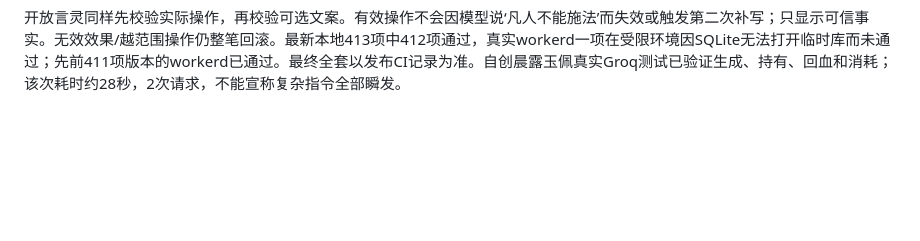
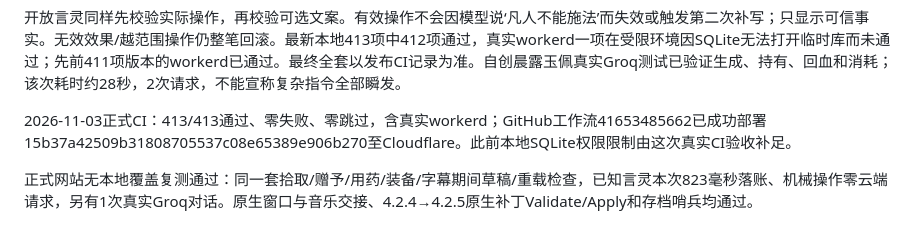
Before and after one commit to Eddiecxl/immortalblossom, a Markdown page: docs/RESPONSIVE_RPG_V425.md, the part around the change. Rendered like a GitHub page; blank space fills up the shorter version.

```diff
--- a/docs/RESPONSIVE_RPG_V425.md
+++ b/docs/RESPONSIVE_RPG_V425.md
@@ -13,3 +13,7 @@
 验证：411/411回归、零跳过，含真实workerd SQLite。隔离浏览器候选测试已验证用药、拾取、收下赠予、消耗、提升到最高境界、字幕中装备、保留草稿及重载恢复。该次已知言灵约919毫秒完成结算，机械操作零云端请求；一次真实Groq交谈承接了境界变化。掉落/赠予使用隔离测试世界夹具，未修改用户存档。发布后须另验无本地模块覆盖的正式网站，不能把候选实验当作线上完成。
 
 开放言灵同样先校验实际操作，再校验可选文案。有效操作不会因模型说‘凡人不能施法’而失效或触发第二次补写；只显示可信事实。无效效果/越范围操作仍整笔回滚。最新本地413项中412项通过，真实workerd一项在受限环境因SQLite无法打开临时库而未通过；先前411项版本的workerd已通过。最终全套以发布CI记录为准。自创晨露玉佩真实Groq测试已验证生成、持有、回血和消耗；该次耗时约28秒，2次请求，不能宣称复杂指令全部瞬发。
+
+2026-11-03正式CI：413/413通过、零失败、零跳过，含真实workerd；GitHub工作流41653485662已成功部署15b37a42509b31808705537c08e65389e906b270至Cloudflare。此前本地SQLite权限限制由这次真实CI验收补足。
+
+正式网站无本地覆盖复测通过：同一套拾取/赠予/用药/装备/字幕期间草稿/重载检查，已知言灵本次823毫秒落账、机械操作零云端请求，另有1次真实Groq对话。原生窗口与音乐交接、4.2.4→4.2.5原生补丁Validate/Apply和存档哨兵均通过。
```
Also changed, not shown: VALIDATION.md (+2 -0 lines), 1 other file.
